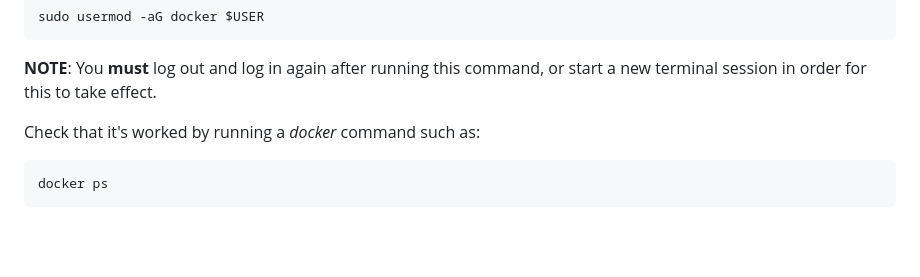
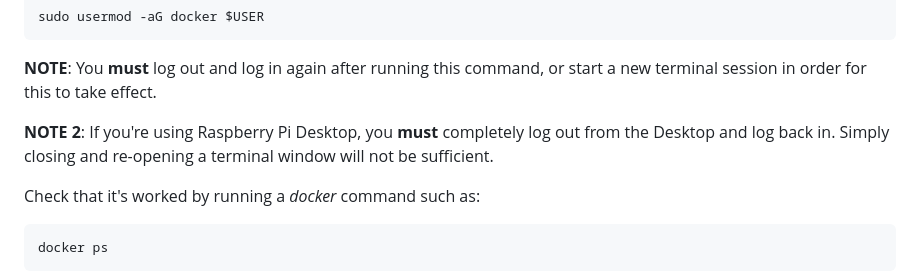
Before and after one commit to wookie-fatcat/agility, a Markdown page: PI_INSTALL.md, the part around the change. Drawn GitHub-style; blank space fills up the shorter version.

Commit message:
Updated installation documentation with note about Pi Desktop logout/login

```diff
--- a/PI_INSTALL.md
+++ b/PI_INSTALL.md
@@ -20,6 +20,9 @@ sudo usermod -aG docker $USER
 
 **NOTE**: You **must** log out and log in again after running this command, or start a new terminal session in
 order for this to take effect.
+
+**NOTE 2**: If you're using Raspberry Pi Desktop, you **must** completely log out from the Desktop and log back in. Simply closing
+and re-opening a terminal window will not be sufficient.
 
 Check that it's worked by running a *docker* command such as:
 
```
